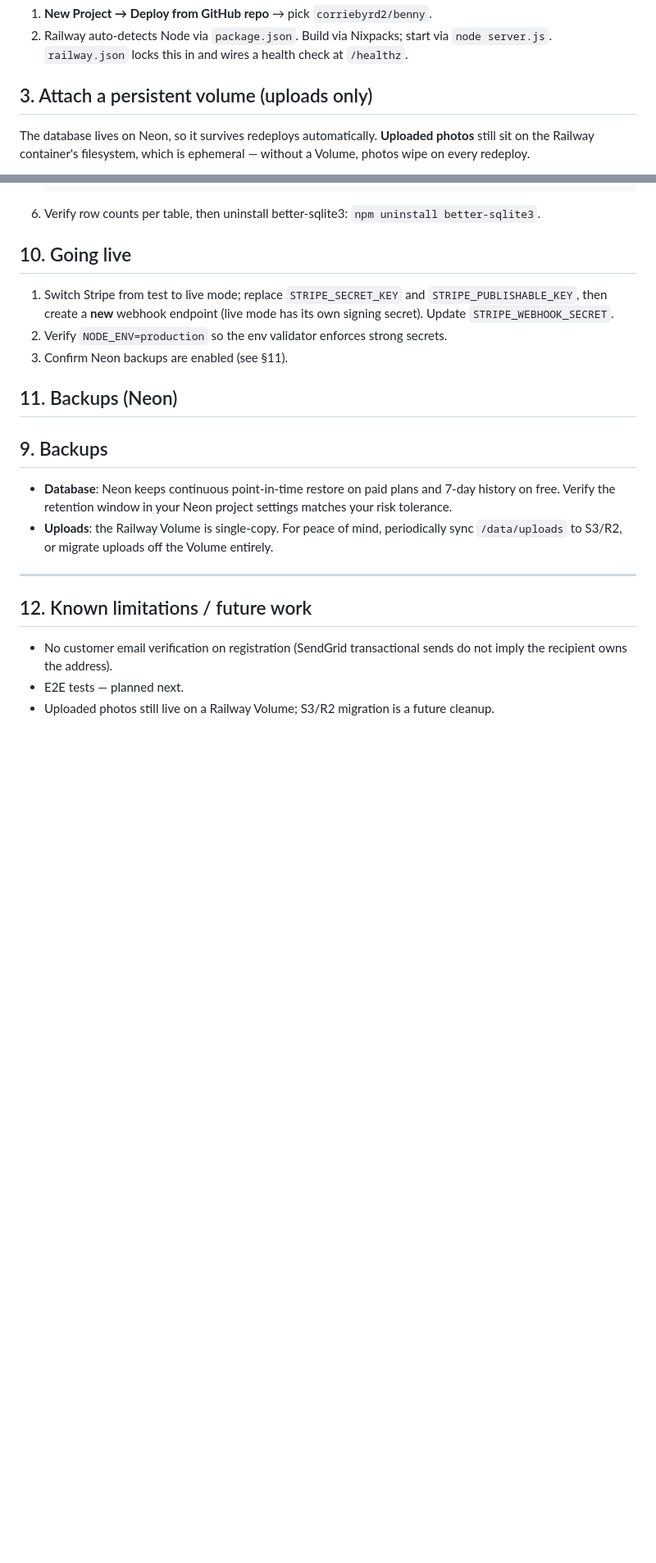
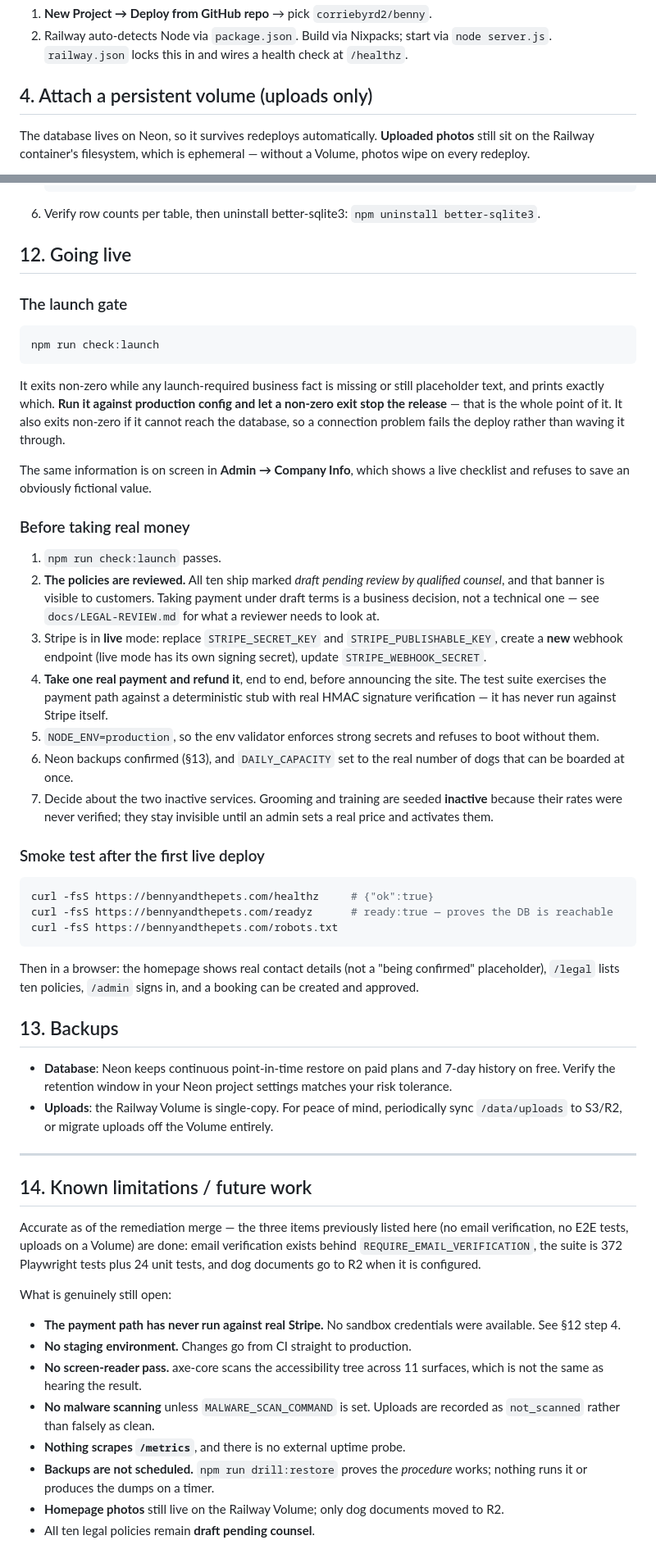
Before and after one commit to corriebyrd2/Benny, a Markdown page: DEPLOY.md, 2 parts joined by grey strips. Shown at 82% size. Rendered like a GitHub page; blank space fills up the shorter version.

Commit message:
Bring the deployment guide in line with what actually ships
DEPLOY.md predated most of the remediation and would have misled anyone
following it into a commercial launch.

- The launch gate was undocumented. `npm run check:launch` exits non-zero
  while any required business fact is missing or still placeholder, and also
  when it cannot reach the database, so a connection problem stops a release
  rather than waving it through. None of that was written down, and neither
  were the seven BUSINESS_* variables it checks.
- The operational variables were missing entirely: DAILY_CAPACITY (which
  silently defaults to 10 dogs a day and is now enforced, not just reported),
  METRICS_TOKEN, MALWARE_SCAN_COMMAND, session lifetimes, R2 credentials.
- "Going live" said to switch Stripe keys and check backups. It now says to
  take one real payment and refund it first, because the suite exercises
  payments against a deterministic stub and has never run against Stripe
  itself — and it names the draft policy banners as a decision to make rather
  than leaving them to be discovered by a customer.
- The known-limitations list was actively wrong: it claimed there was no email
  verification and no E2E suite, both of which exist. Replaced with the six
  things that are genuinely still open.
- Section numbering had two §3s, two §9s and a §11 immediately followed by
  another §9.

Co-Authored-By: Claude Opus 5 <noreply@anthropic.com>
Claude-Session: https://claude.ai/code/session_01JWKhawxvtonnmiXprjjV3u

````diff
--- a/DEPLOY.md
+++ b/DEPLOY.md
@@ -32,7 +32,7 @@ Schema is created automatically on first boot via `server/migrations/*.sql`.
    `node server.js`. `railway.json` locks this in and wires a health check at
    `/healthz`.
 
-## 3. Attach a persistent volume (uploads only)
+## 4. Attach a persistent volume (uploads only)
 
 The database lives on Neon, so it survives redeploys automatically. **Uploaded
 photos** still sit on the Railway container's filesystem, which is ephemeral —
@@ -222,17 +259,58 @@ you want to bring over:
 6. Verify row counts per table, then uninstall better-sqlite3:
    `npm uninstall better-sqlite3`.
 
-## 10. Going live
+## 12. Going live
 
-1. Switch Stripe from test to live mode; replace `STRIPE_SECRET_KEY` and
-   `STRIPE_PUBLISHABLE_KEY`, then create a **new** webhook endpoint (live mode
-   has its own signing secret). Update `STRIPE_WEBHOOK_SECRET`.
-2. Verify `NODE_ENV=production` so the env validator enforces strong secrets.
-3. Confirm Neon backups are enabled (see §11).
+### The launch gate
 
-## 11. Backups (Neon)
+```sh
+npm run check:launch
+```
 
-## 9. Backups
+It exits non-zero while any launch-required business fact is missing or still
+placeholder text, and prints exactly which. **Run it against production config
+and let a non-zero exit stop the release** — that is the whole point of it. It
+also exits non-zero if it cannot reach the database, so a connection problem
+fails the deploy rather than waving it through.
+
+The same information is on screen in **Admin → Company Info**, which shows a
+live checklist and refuses to save an obviously fictional value.
+
+### Before taking real money
+
+1. `npm run check:launch` passes.
+2. **The policies are reviewed.** All ten ship marked *draft pending review by
+   qualified counsel*, and that banner is visible to customers. Taking payment
+   under draft terms is a business decision, not a technical one — see
+   `docs/LEGAL-REVIEW.md` for what a reviewer needs to look at.
+3. Stripe is in **live** mode: replace `STRIPE_SECRET_KEY` and
+   `STRIPE_PUBLISHABLE_KEY`, create a **new** webhook endpoint (live mode has
+   its own signing secret), update `STRIPE_WEBHOOK_SECRET`.
+4. **Take one real payment and refund it**, end to end, before announcing the
+   site. The test suite exercises the payment path against a deterministic
+   stub with real HMAC signature verification — it has never run against
+   Stripe itself.
+5. `NODE_ENV=production`, so the env validator enforces strong secrets and
+   refuses to boot without them.
+6. Neon backups confirmed (§13), and `DAILY_CAPACITY` set to the real number of
+   dogs that can be boarded at once.
+7. Decide about the two inactive services. Grooming and training are seeded
+   **inactive** because their rates were never verified; they stay invisible
+   until an admin sets a real price and activates them.
+
+### Smoke test after the first live deploy
+
+```sh
+curl -fsS https://bennyandthepets.com/healthz     # {"ok":true}
+curl -fsS https://bennyandthepets.com/readyz      # ready:true — proves the DB is reachable
+curl -fsS https://bennyandthepets.com/robots.txt
+```
+
+Then in a browser: the homepage shows real contact details (not a "being
+confirmed" placeholder), `/legal` lists ten policies, `/admin` signs in, and a
+booking can be created and approved.
+
+## 13. Backups
 
 - **Database**: Neon keeps continuous point-in-time restore on paid plans and
   7-day history on free. Verify the retention window in your Neon project
@@ -242,10 +320,26 @@ you want to bring over:
 
 ---
 
-## 12. Known limitations / future work
+## 14. Known limitations / future work
 
-- No customer email verification on registration (SendGrid transactional sends
-  do not imply the recipient owns the address).
-- E2E tests — planned next.
-- Uploaded photos still live on a Railway Volume; S3/R2 migration is a future
-  cleanup.
+Accurate as of the remediation merge — the three items previously listed here
+(no email verification, no E2E tests, uploads on a Volume) are done: email
+verification exists behind `REQUIRE_EMAIL_VERIFICATION`, the suite is 372
+Playwright tests plus 24 unit tests, and dog documents go to R2 when it is
+configured.
+
+What is genuinely still open:
+
+- **The payment path has never run against real Stripe.** No sandbox
+  credentials were available. See §12 step 4.
+- **No staging environment.** Changes go from CI straight to production.
+- **No screen-reader pass.** axe-core scans the accessibility tree across 11
+  surfaces, which is not the same as hearing the result.
+- **No malware scanning** unless `MALWARE_SCAN_COMMAND` is set. Uploads are
+  recorded as `not_scanned` rather than falsely as clean.
+- **Nothing scrapes `/metrics`**, and there is no external uptime probe.
+- **Backups are not scheduled.** `npm run drill:restore` proves the *procedure*
+  works; nothing runs it or produces the dumps on a timer.
+- **Homepage photos** still live on the Railway Volume; only dog documents
+  moved to R2.
+- All ten legal policies remain **draft pending counsel**.
````
Also changed, not shown: other parts of DEPLOY.md (+43 -6 lines).
